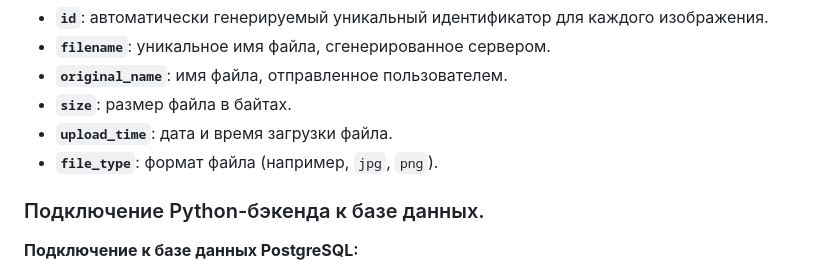
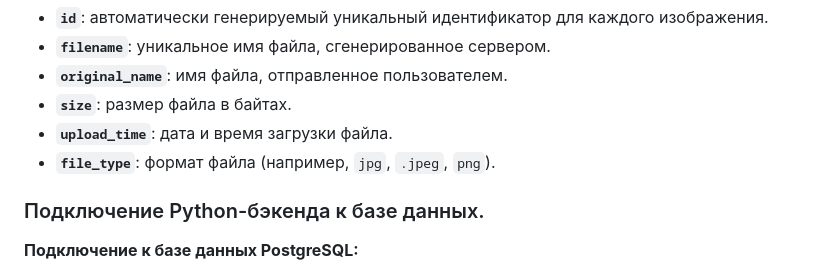
Before and after one commit to AnastasiyaZubko/ImageHosting, a Markdown page: python-2-sql.md, the part around the change. Drawn GitHub-style.

```diff
--- a/python-2-sql.md
+++ b/python-2-sql.md
@@ -264,7 +264,7 @@ CREATE TABLE images (
 - **`original_name`**: имя файла, отправленное пользователем.
 - **`size`**: размер файла в байтах.
 - **`upload_time`**: дата и время загрузки файла.
-- **`file_type`**: формат файла (например, `jpg`, `png`).
+- **`file_type`**: формат файла (например, `jpg`, `.jpeg`, `png`).
 
 ### Подключение Python-бэкенда к базе данных.
 
```
Also changed, not shown: python-1-docker.md (+6 -6 lines).
